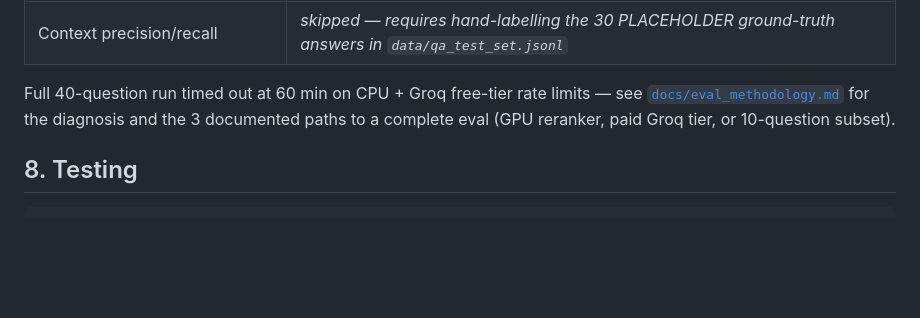
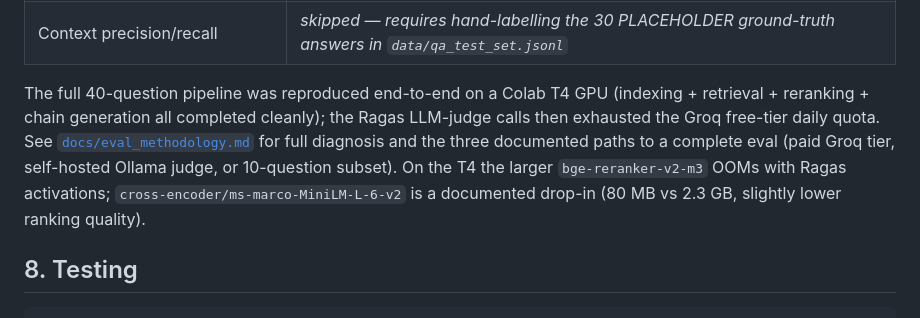
Before and after one commit to elyokerr/Projects, a Markdown page: filings-rag/README.md, the part around the change. Rendered like a GitHub page; blank space fills up the shorter version.

Commit message:
Eval: document Colab T4 reproduction, T4 OOM with bge-reranker-v2-m3, MiniLM drop-in, Groq daily-quota path forward

```diff
--- a/filings-rag/README.md
+++ b/filings-rag/README.md
@@ -157,7 +157,7 @@ Hybrid RRF beats pure-dense by +10 percentage points and pure-BM25 by +20pp on r
 | Answer relevancy | _skipped — Groq chat-completions rejects `n>1` which the Ragas metric requires_ |
 | Context precision/recall | _skipped — requires hand-labelling the 30 PLACEHOLDER ground-truth answers in `data/qa_test_set.jsonl`_ |
 
-Full 40-question run timed out at 60 min on CPU + Groq free-tier rate limits — see [`docs/eval_methodology.md`](docs/eval_methodology.md) for the diagnosis and the 3 documented paths to a complete eval (GPU reranker, paid Groq tier, or 10-question subset).
+The full 40-question pipeline was reproduced end-to-end on a Colab T4 GPU (indexing + retrieval + reranking + chain generation all completed cleanly); the Ragas LLM-judge calls then exhausted the Groq free-tier daily quota. See [`docs/eval_methodology.md`](docs/eval_methodology.md) for full diagnosis and the three documented paths to a complete eval (paid Groq tier, self-hosted Ollama judge, or 10-question subset). On the T4 the larger `bge-reranker-v2-m3` OOMs with Ragas activations; `cross-encoder/ms-marco-MiniLM-L-6-v2` is a documented drop-in (80 MB vs 2.3 GB, slightly lower ranking quality).
 
 ## 8. Testing
 
```
Also changed, not shown: filings-rag/docs/eval_methodology.md (+15 -4 lines).
